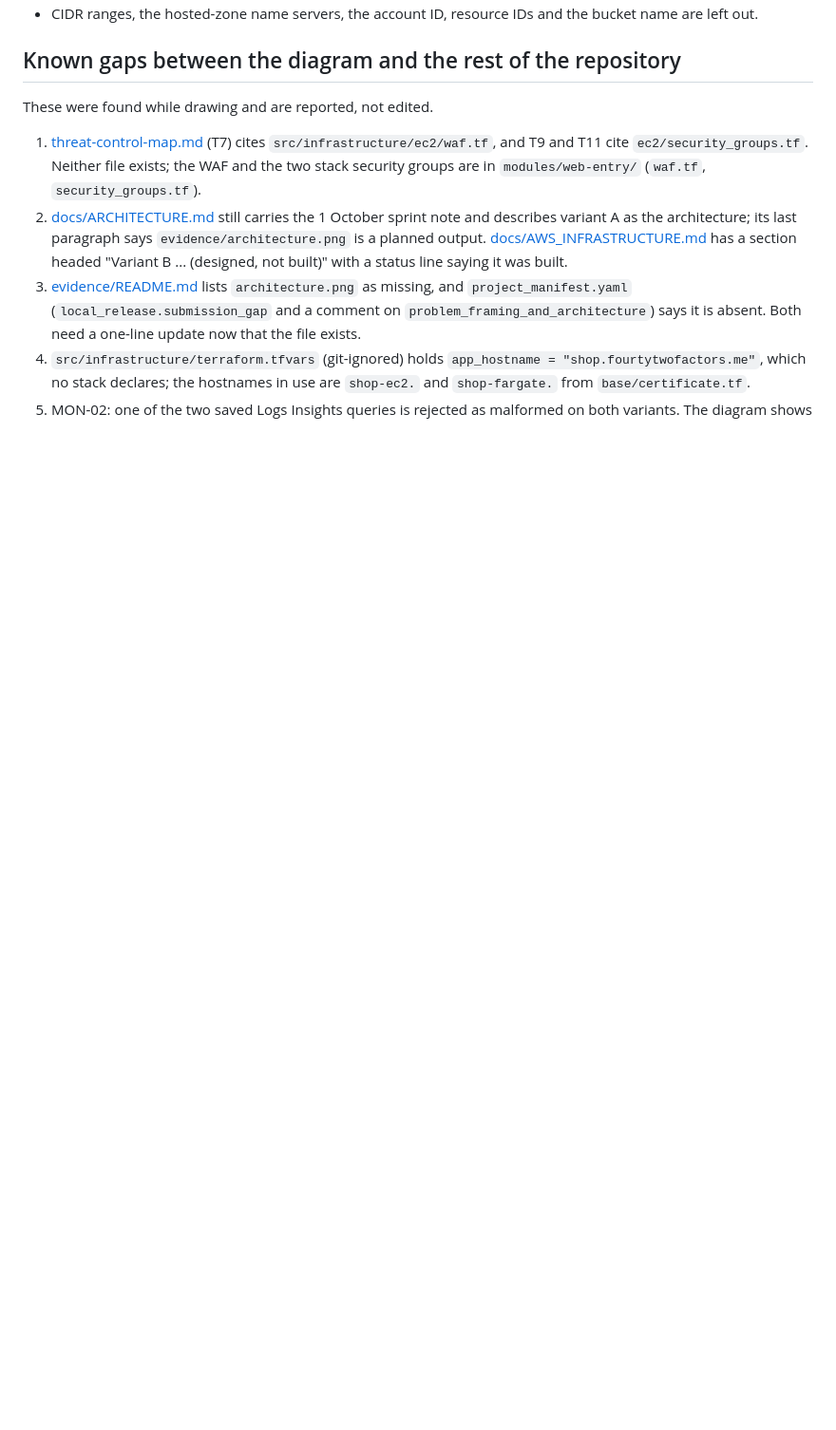
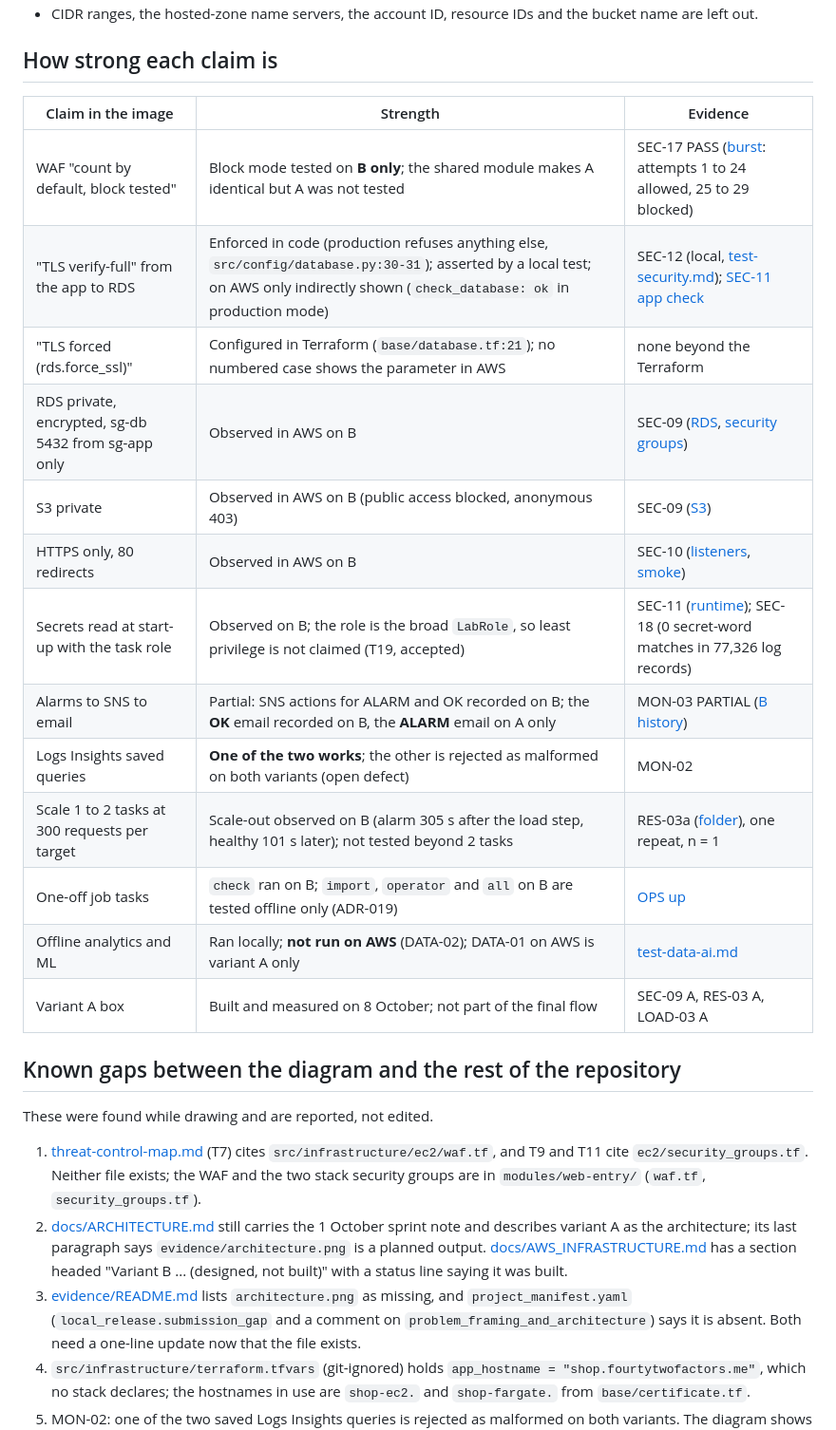
Before and after one commit to ZadeNova/INF2006_Cloud_BigData_Project, a Markdown page: evidence/architecture.md, the part around one of its changes. Shown at 95% size. GitHub-like rendering; blank space fills up the shorter version.

```diff
--- a/evidence/architecture.md
+++ b/evidence/architecture.md
@@ -154,4 +158,22 @@ Read directly from the files named above; nothing was run against AWS.
 - CIDR ranges, the hosted-zone name servers, the account ID, resource IDs and the bucket name are left out.
+
+## How strong each claim is
+
+| Claim in the image | Strength | Evidence |
+|---|---|---|
+| WAF "count by default, block tested" | Block mode tested on **B only**; the shared module makes A identical but A was not tested | SEC-17 PASS ([burst](raw/SEC-17_2026-10-09_fargate_burst.txt): attempts 1 to 24 allowed, 25 to 29 blocked) |
+| "TLS verify-full" from the app to RDS | Enforced in code (production refuses anything else, `src/config/database.py:30-31`); asserted by a local test; on AWS only indirectly shown (`check_database: ok` in production mode) | SEC-12 (local, [test-security.md](test-security.md)); [SEC-11 app check](raw/SEC-11_2026-10-09_fargate_app-check.txt) |
+| "TLS forced (rds.force_ssl)" | Configured in Terraform (`base/database.tf:21`); no numbered case shows the parameter in AWS | none beyond the Terraform |
+| RDS private, encrypted, sg-db 5432 from sg-app only | Observed in AWS on B | SEC-09 ([RDS](raw/SEC-09_2026-10-09_fargate_rds.txt), [security groups](raw/SEC-09_2026-10-09_fargate_security-groups.txt)) |
+| S3 private | Observed in AWS on B (public access blocked, anonymous 403) | SEC-09 ([S3](raw/SEC-09_2026-10-09_fargate_s3.txt)) |
+| HTTPS only, 80 redirects | Observed in AWS on B | SEC-10 ([listeners](raw/SEC-10_2026-10-09_fargate_listeners.txt), [smoke](raw/SEC-10_2026-10-09_fargate_smoke.txt)) |
+| Secrets read at start-up with the task role | Observed on B; the role is the broad `LabRole`, so least privilege is not claimed (T19, accepted) | SEC-11 ([runtime](raw/SEC-11_2026-10-09_fargate_runtime.txt)); SEC-18 (0 secret-word matches in 77,326 log records) |
+| Alarms to SNS to email | Partial: SNS actions for ALARM and OK recorded on B; the **OK** email recorded on B, the **ALARM** email on A only | MON-03 PARTIAL ([B history](raw/MON-03_2026-10-09_fargate_history.txt)) |
+| Logs Insights saved queries | **One of the two works**; the other is rejected as malformed on both variants (open defect) | MON-02 |
+| Scale 1 to 2 tasks at 300 requests per target | Scale-out observed on B (alarm 305 s after the load step, healthy 101 s later); not tested beyond 2 tasks | RES-03a ([folder](raw/RES-03-fargate-scaleout-r1_2026-10-09/)), one repeat, n = 1 |
+| One-off job tasks | `check` ran on B; `import`, `operator` and `all` on B are tested offline only (ADR-019) | [OPS up](raw/OPS_2026-10-09_fargate_up.txt) |
+| Offline analytics and ML | Ran locally; **not run on AWS** (DATA-02); DATA-01 on AWS is variant A only | [test-data-ai.md](test-data-ai.md) |
+| Variant A box | Built and measured on 8 October; not part of the final flow | SEC-09 A, RES-03 A, LOAD-03 A |
 
 ## Known gaps between the diagram and the rest of the repository
 
```
Also changed, not shown: other parts of evidence/architecture.md (+51 -47 lines), evidence/architecture.png, 1 other file.
